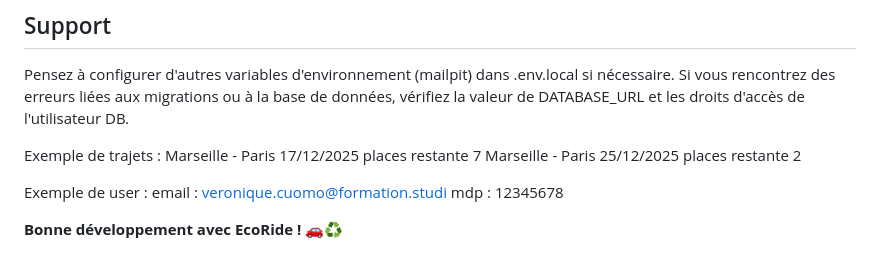
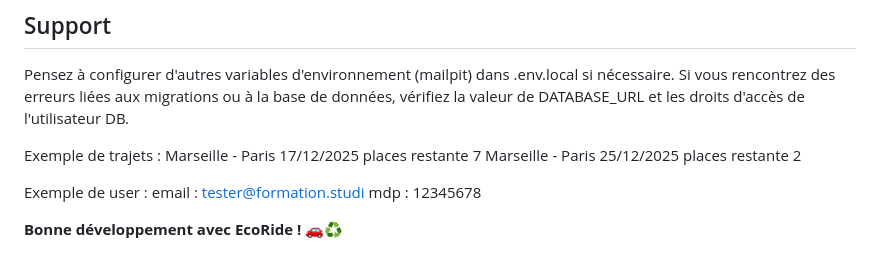
Before and after one commit to khrystynaprotskiv-coder/ecoride.symfony, a Markdown page: README.md, the part around the change. Rendered like a GitHub page.

Commit message:
Update example user email in README

```diff
--- a/README.md
+++ b/README.md
@@ -186,7 +186,7 @@ Marseille - Paris 25/12/2025 places restante 2
 
 
 Exemple de user :
-email : veronique.cuomo@formation.studi
+email : tester@formation.studi
 mdp : 12345678
 
 **Bonne développement avec EcoRide ! 🚗♻️**
```
